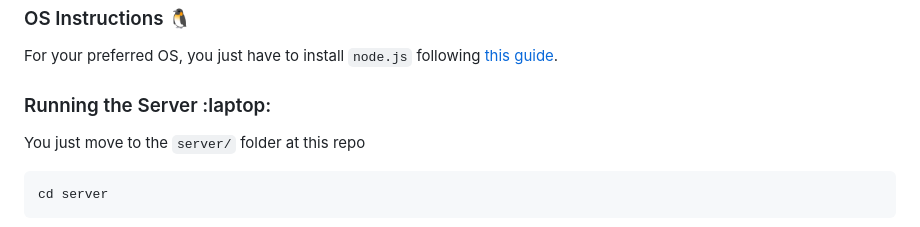
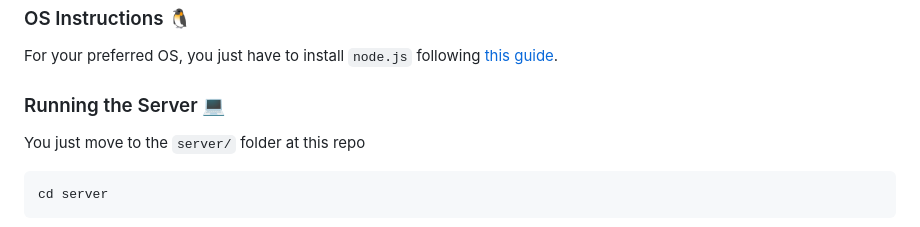
Before and after one commit to nfragav/showgify.js, a Markdown page: README.md, the part around the change printed below. Rendered like a GitHub page.

Commit message:
docs: readme laptop fix

```diff
--- a/README.md
+++ b/README.md
@@ -35,7 +35,7 @@ git clone https://github.com/nfragav/showgify.js.git
 
 For your preferred OS, you just have to install `node.js` following [this guide](https://nodejs.org/en/download/package-manager).
 
-### Running the Server :laptop:
+### Running the Server 💻
 
 You just move to the `server/` folder at this repo
 
```
Also changed, not shown: other parts of README.md (+1 -1 lines).
